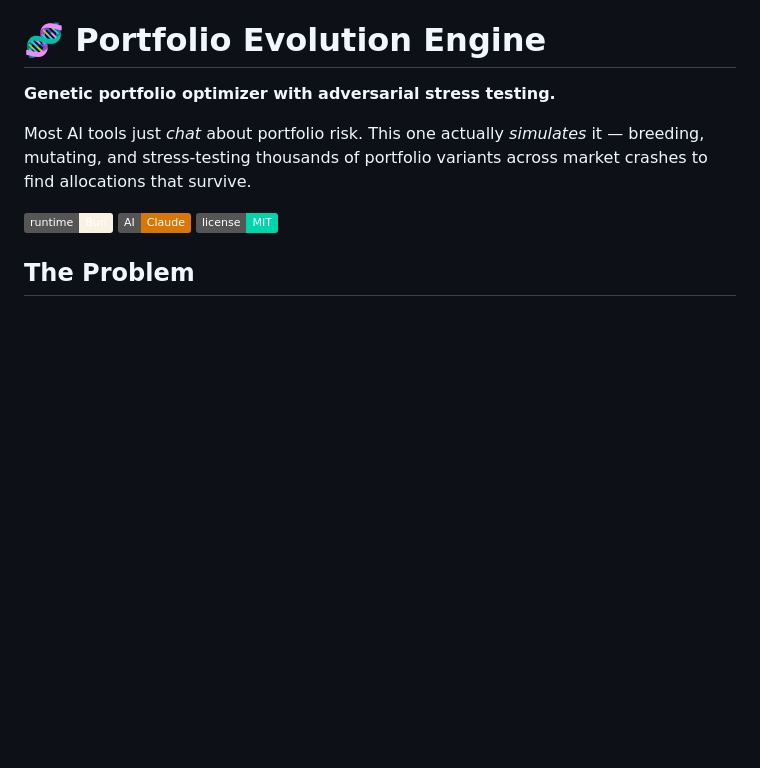
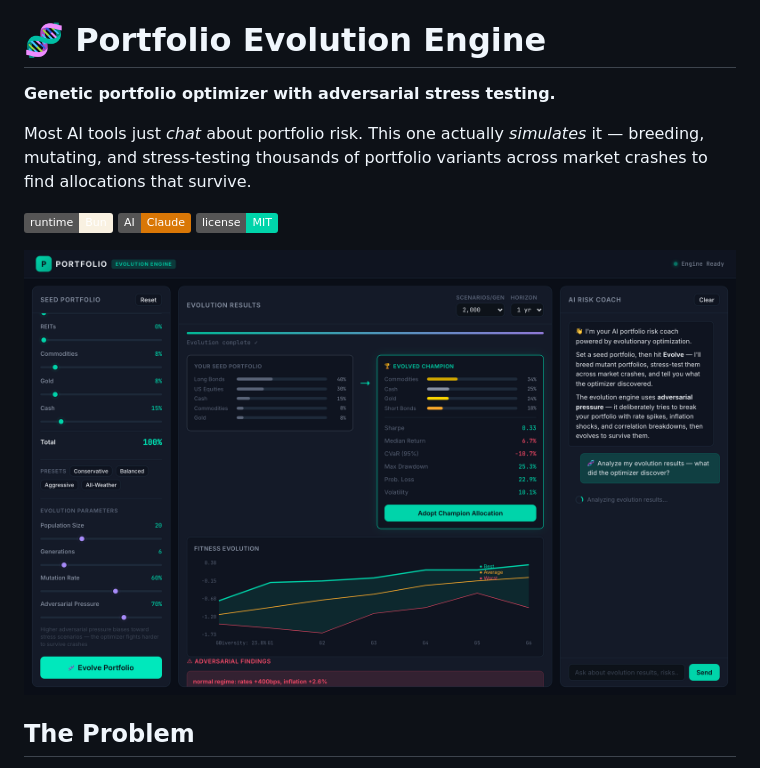
Before and after one commit to HelgeSverre/portfolio-evolution-engine, a Markdown page: README.md, the part around the change. Rendered like a GitHub page; pictures changed too: assets/screenshot.png (added); badges without logos; blank space fills up the shorter version.

Commit message:
Add screenshot and reference in README

```diff
--- a/README.md
+++ b/README.md
@@ -7,6 +7,8 @@ Most AI tools just *chat* about portfolio risk. This one actually *simulates* it
 ![Built with Bun](https://img.shields.io/badge/runtime-Bun-f9f1e1?logo=bun)
 ![AI powered by Claude](https://img.shields.io/badge/AI-Claude-d97706)
 ![License: MIT](https://img.shields.io/badge/license-MIT-00d4aa)
+
+![Portfolio Evolution Engine](assets/screenshot.png)
 
 ## The Problem
 
```
Also changed, not shown: 2 other files.
